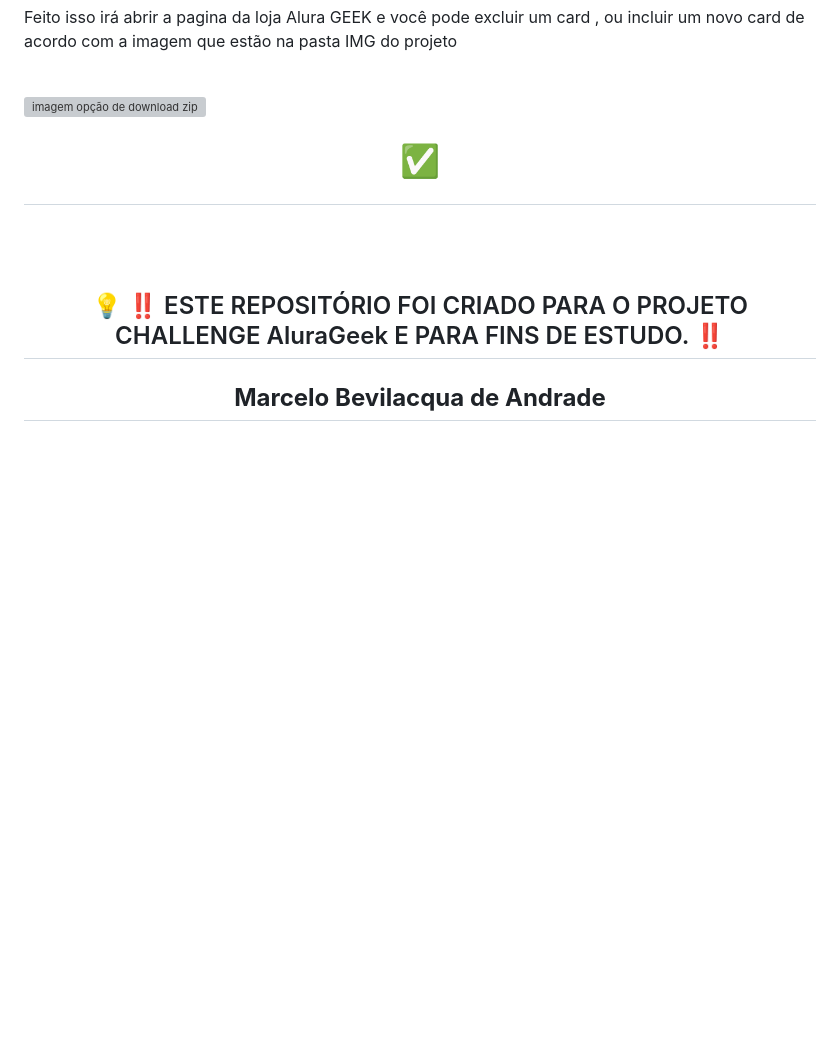
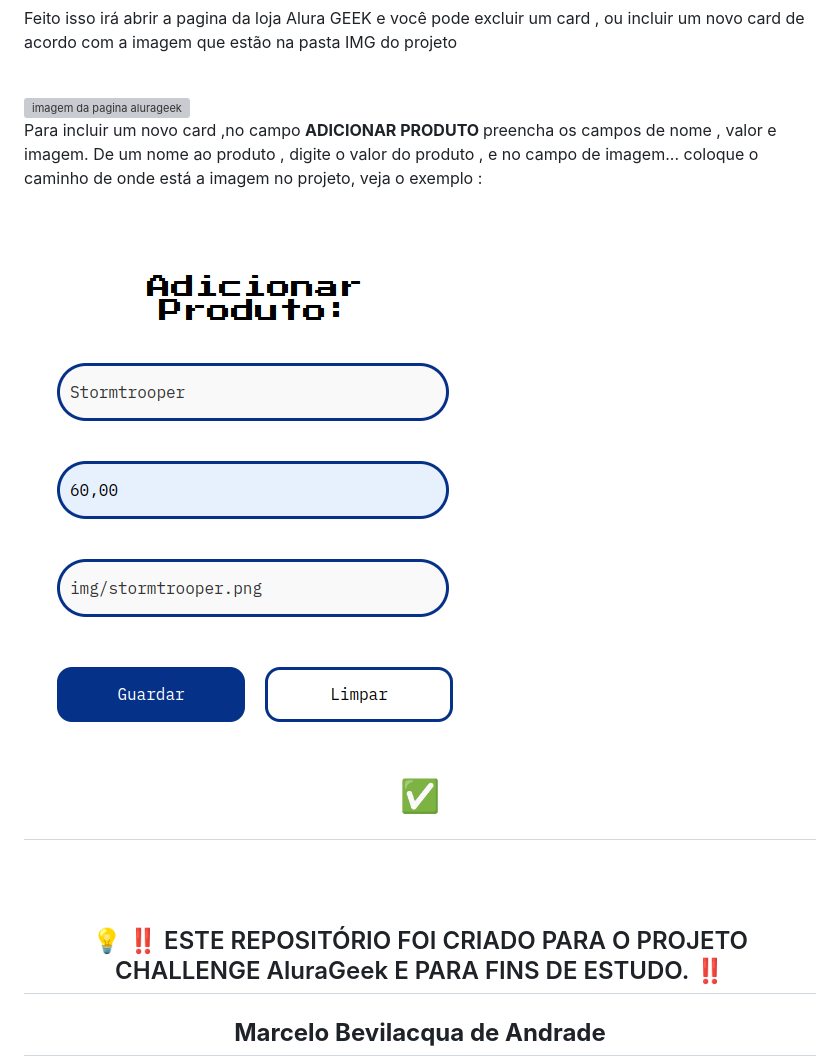
Before and after one commit to Bevilhonda/Challenge-AluraGeek-, a Markdown page: Readme.md, the part around the change printed below. Drawn GitHub-style; pictures changed too: img/tutorial/adicionar.png (added); blank space fills up the shorter version; grey boxes are pictures that could not be loaded.

Commit message:
atualiza readme

```diff
--- a/Readme.md
+++ b/Readme.md
@@ -139,7 +139,11 @@ pode conferir a
  abra o arquivo HTML com o LIVE SERVER.</p>
  <p>Feito isso irá abrir a pagina da loja Alura GEEK e você pode excluir um card ,
   ou incluir um novo card de acordo com a imagem que estão na pasta IMG do projeto </p>
-  <br> <img src="img/tutorial/imagem pagina.png" alt="imagem opção de download zip"> <br>
+  <br> <img src="img/tutorial/imagem pagina.png" alt="imagem da pagina alurageek"> <br>
+  <p>Para incluir um novo card ,no campo <strong> ADICIONAR PRODUTO </strong>
+  preencha os campos de nome , valor e imagem. De um nome ao produto , digite o valor do produto , e no
+  campo de imagem... coloque o caminho de onde está a imagem no projeto, veja o exemplo : </p>
+  <br> <img src="img/tutorial/adicionar.png" alt="imagem exemplo adicionar produto"> <br>
 
 
 <h1 align="center">
```
Also changed, not shown: other parts of Readme.md (+1 -1 lines).
